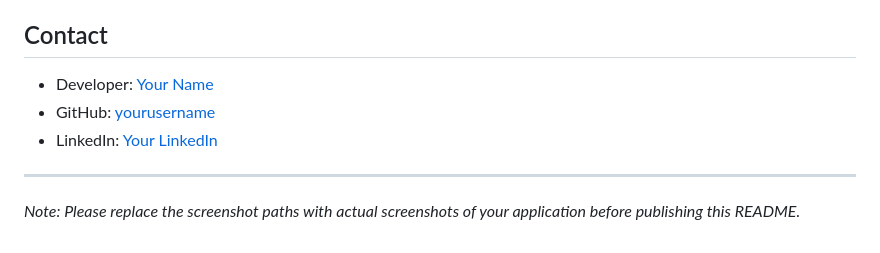
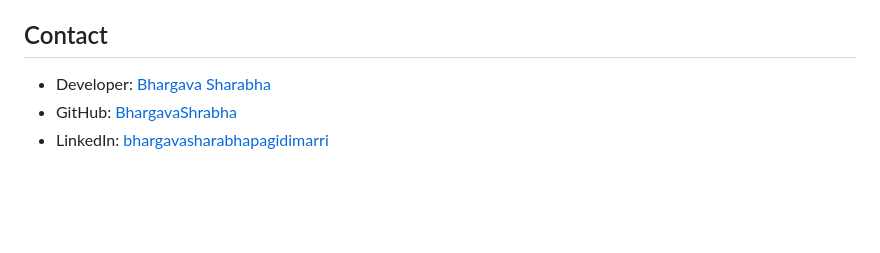
Before and after one commit to BhargavaSharabha/StudyBuddy, a Markdown page: README.md, the part around the change. GitHub-like rendering; blank space fills up the shorter version.

```diff
--- a/README.md
+++ b/README.md
@@ -326,10 +326,6 @@ This project is licensed under the MIT License - see the [LICENSE](LICENSE) file
 
 ## Contact
 
-- Developer: [Your Name](mailto:your.email@example.com)
-- GitHub: [yourusername](https://github.com/yourusername)
-- LinkedIn: [Your LinkedIn](https://linkedin.com/in/yourprofile)
-
----
-
-*Note: Please replace the screenshot paths with actual screenshots of your application before publishing this README.*
+- Developer: [Bhargava Sharabha](mailto:bhargavasharabha@gmail.com)
+- GitHub: [BhargavaShrabha](https://github.com/BhargavaSharabha)
+- LinkedIn: [bhargavasharabhapagidimarri](https://www.linkedin.com/in/bhargavasharabhapagidimarri/)
```
